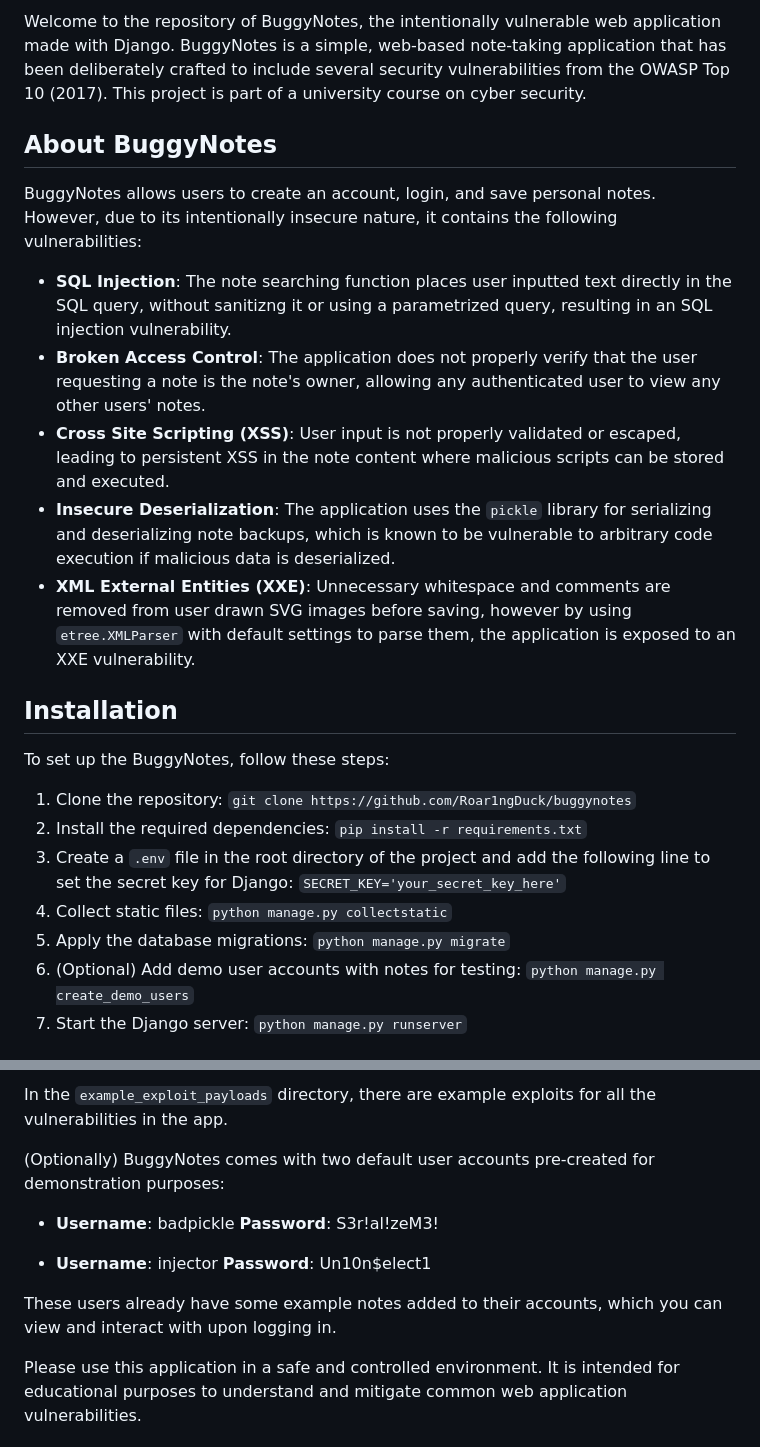
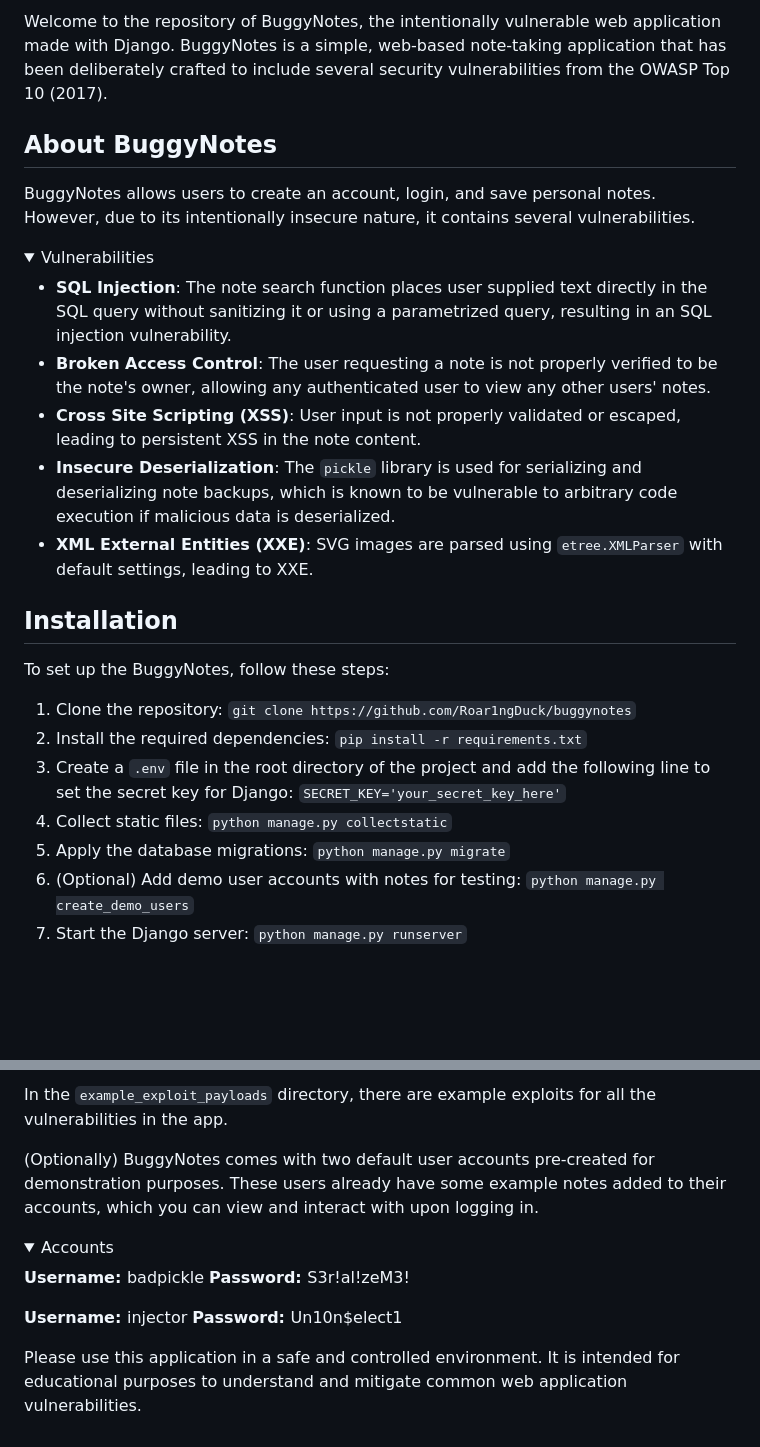
Before and after one commit to Roar1ngDuck/buggynotes, a Markdown page: README.md, 2 parts joined by grey strips. Drawn GitHub-style; folded sections open; blank space fills up the shorter version.

````diff
--- a/README.md
+++ b/README.md
@@ -2,24 +2,31 @@
 
-Welcome to the repository of BuggyNotes, the intentionally vulnerable web application made with Django. BuggyNotes is a simple, web-based note-taking application that has been deliberately crafted to include several security vulnerabilities from the OWASP Top 10 (2017). This project is part of a university course on cyber security.
+Welcome to the repository of BuggyNotes, the intentionally vulnerable web application made with Django. BuggyNotes is a simple, web-based note-taking application that has been deliberately crafted to include several security vulnerabilities from the OWASP Top 10 (2017).
 
-## About BuggyNotes
 
-BuggyNotes allows users to create an account, login, and save personal notes. However, due to its intentionally insecure nature, it contains the following vulnerabilities:
+<summary><h2>About BuggyNotes</h2></summary>
 
-- **SQL Injection**: The note searching function places user inputted text directly in the SQL query, without sanitizng it or using a parametrized query, resulting in an SQL injection vulnerability.
-- **Broken Access Control**: The application does not properly verify that the user requesting a note is the note's owner, allowing any authenticated user to view any other users' notes.
-- **Cross Site Scripting (XSS)**: User input is not properly validated or escaped, leading to persistent XSS in the note content where malicious scripts can be stored and executed.
-- **Insecure Deserialization**: The application uses the `pickle` library for serializing and deserializing note backups, which is known to be vulnerable to arbitrary code execution if malicious data is deserialized.
-- **XML External Entities (XXE)**: Unnecessary whitespace and comments are removed from user drawn SVG images before saving, however by using `etree.XMLParser` with default settings to parse them, the application is exposed to an XXE vulnerability.
+BuggyNotes allows users to create an account, login, and save personal notes. However, due to its intentionally insecure nature, it contains several vulnerabilities.
 
-## Installation
+<details>
+<summary>Vulnerabilities</summary>
+
+- **SQL Injection**: The note search function places user supplied text directly in the SQL query without sanitizing it or using a parametrized query, resulting in an SQL injection vulnerability.
+- **Broken Access Control**: The user requesting a note is not properly verified to be the note's owner, allowing any authenticated user to view any other users' notes.
+- **Cross Site Scripting (XSS)**: User input is not properly validated or escaped, leading to persistent XSS in the note content.
+- **Insecure Deserialization**: The `pickle` library is used for serializing and deserializing note backups, which is known to be vulnerable to arbitrary code execution if malicious data is deserialized.
+- **XML External Entities (XXE)**: SVG images are parsed using `etree.XMLParser` with default settings, leading to XXE.
+
+</details>
+
+<summary><h2>Installation</h2></summary>
+
 To set up the BuggyNotes, follow these steps:
 
-1. Clone the repository: ```git clone https://github.com/Roar1ngDuck/buggynotes```
-2. Install the required dependencies: ```pip install -r requirements.txt```
-3. Create a `.env` file in the root directory of the project and add the following line to set the secret key for Django: ```SECRET_KEY='your_secret_key_here'```
-4. Collect static files: ```python manage.py collectstatic```
-5. Apply the database migrations: ```python manage.py migrate```
-6. (Optional) Add demo user accounts with notes for testing: ```python manage.py create_demo_users```
-6. Start the Django server: ```python manage.py runserver```
+1. Clone the repository: `git clone https://github.com/Roar1ngDuck/buggynotes`
+2. Install the required dependencies: `pip install -r requirements.txt`
+3. Create a `.env` file in the root directory of the project and add the following line to set the secret key for Django: `SECRET_KEY='your_secret_key_here'`
+4. Collect static files: `python manage.py collectstatic`
+5. Apply the database migrations: `python manage.py migrate`
+6. (Optional) Add demo user accounts with notes for testing: `python manage.py create_demo_users`
+7. Start the Django server: `python manage.py runserver`
 
@@ -34,14 +46,12 @@ After installation, BuggyNotes will be accessible at `http://localhost:8000/` by
 
-In the ```example_exploit_payloads``` directory, there are example exploits for all the vulnerabilities in the app.
+In the `example_exploit_payloads` directory, there are example exploits for all the vulnerabilities in the app.
 
-(Optionally) BuggyNotes comes with two default user accounts pre-created for demonstration purposes:
+(Optionally) BuggyNotes comes with two default user accounts pre-created for demonstration purposes. These users already have some example notes added to their accounts, which you can view and interact with upon logging in.
 
-- **Username**: badpickle
-  **Password**: S3r!al!zeM3!
-
-- **Username**: injector
-  **Password**: Un10n$elect1
-
-These users already have some example notes added to their accounts, which you can view and interact with upon logging in.
+<details>
+<summary>Accounts</summary>
+ <p><strong>Username: </strong>badpickle <strong>Password: </strong>S3r!al!zeM3!</p>
+ <p><strong>Username: </strong>injector <strong>Password: </strong>Un10n$elect1</p>
+</details>
 
 Please use this application in a safe and controlled environment. It is intended for educational purposes to understand and mitigate common web application vulnerabilities.
````
Also changed, not shown: other parts of README.md (+7 -2 lines).
